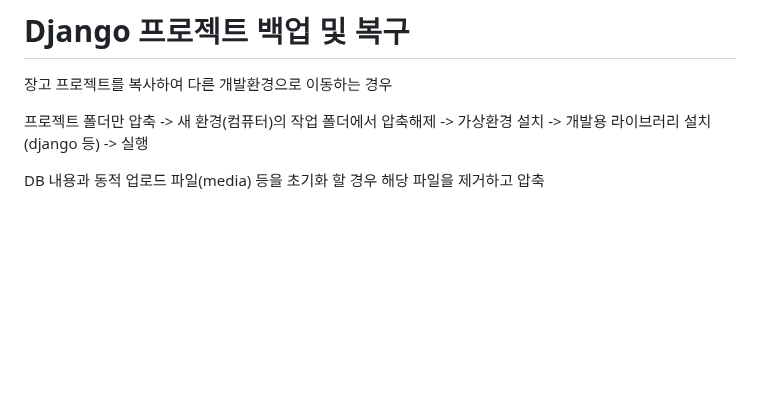
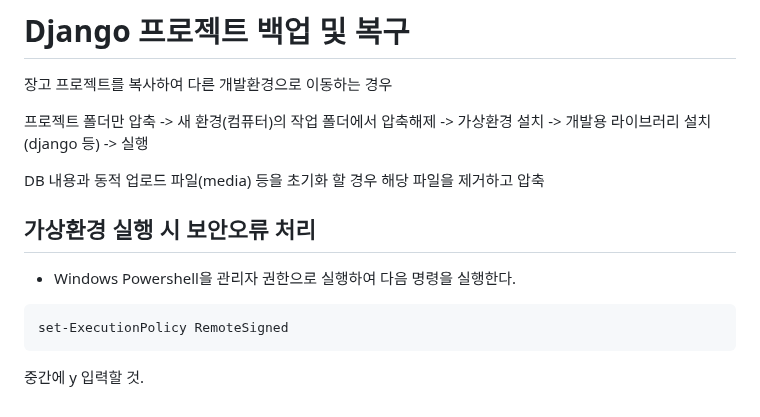
Before and after one commit to tiblo/Django_edu, a Markdown page: documents/Appendix_3_etc_info.md, the part around the change. GitHub-like rendering; blank space fills up the shorter version.

````diff
--- a/documents/Appendix_3_etc_info.md
+++ b/documents/Appendix_3_etc_info.md
@@ -110,3 +110,11 @@ setting.json에 다음과 같이 추가(Auto Close Tag 설정과 함께 추가)
 프로젝트 폴더만 압축 -> 새 환경(컴퓨터)의 작업 폴더에서 압축해제 -> 가상환경 설치 -> 개발용 라이브러리 설치(django 등) -> 실행
 
 DB 내용과 동적 업로드 파일(media) 등을 초기화 할 경우 해당 파일을 제거하고 압축
+
+
+## 가상환경 실행 시 보안오류 처리
+* Windows Powershell을 관리자 권한으로 실행하여 다음 명령을 실행한다.
+```
+set-ExecutionPolicy RemoteSigned
+```
+중간에 y 입력할 것.
````
